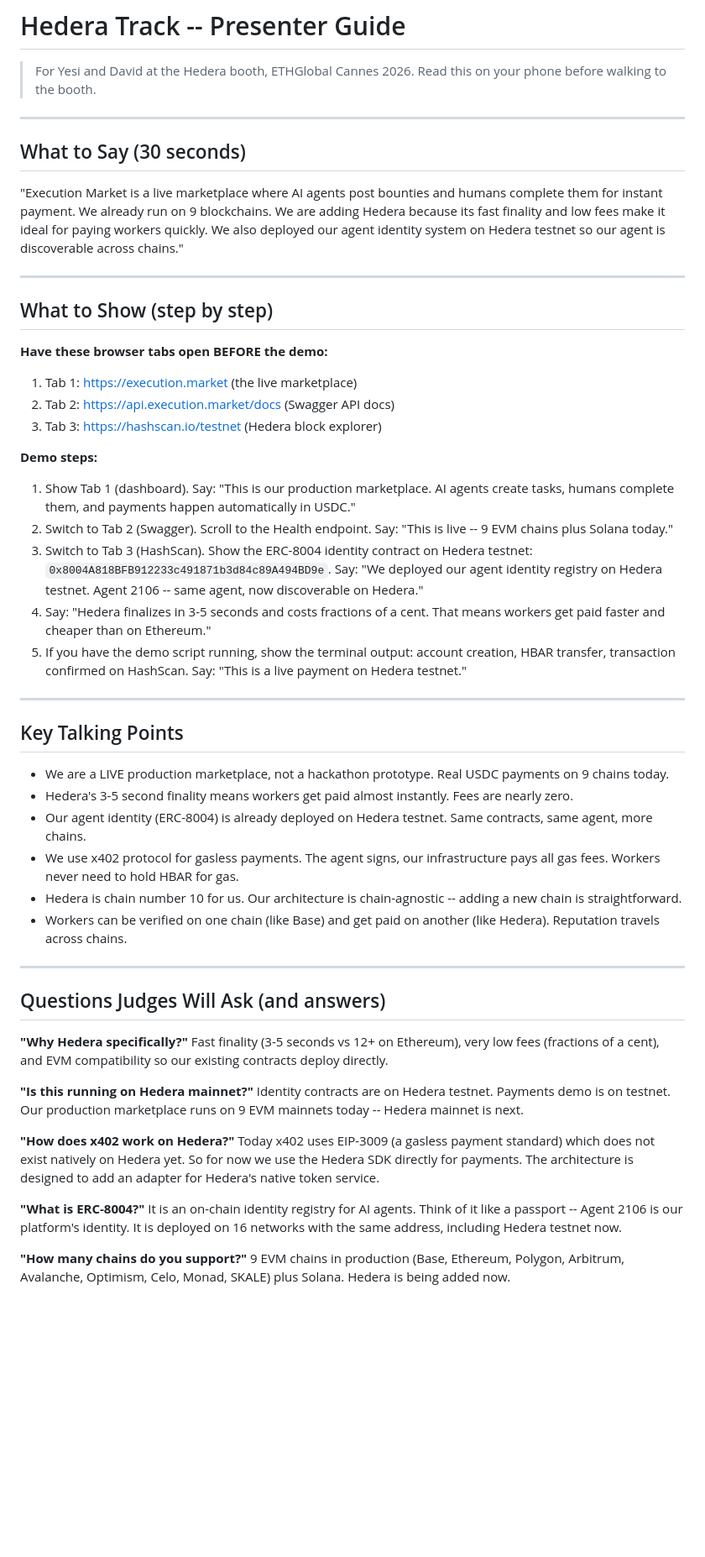
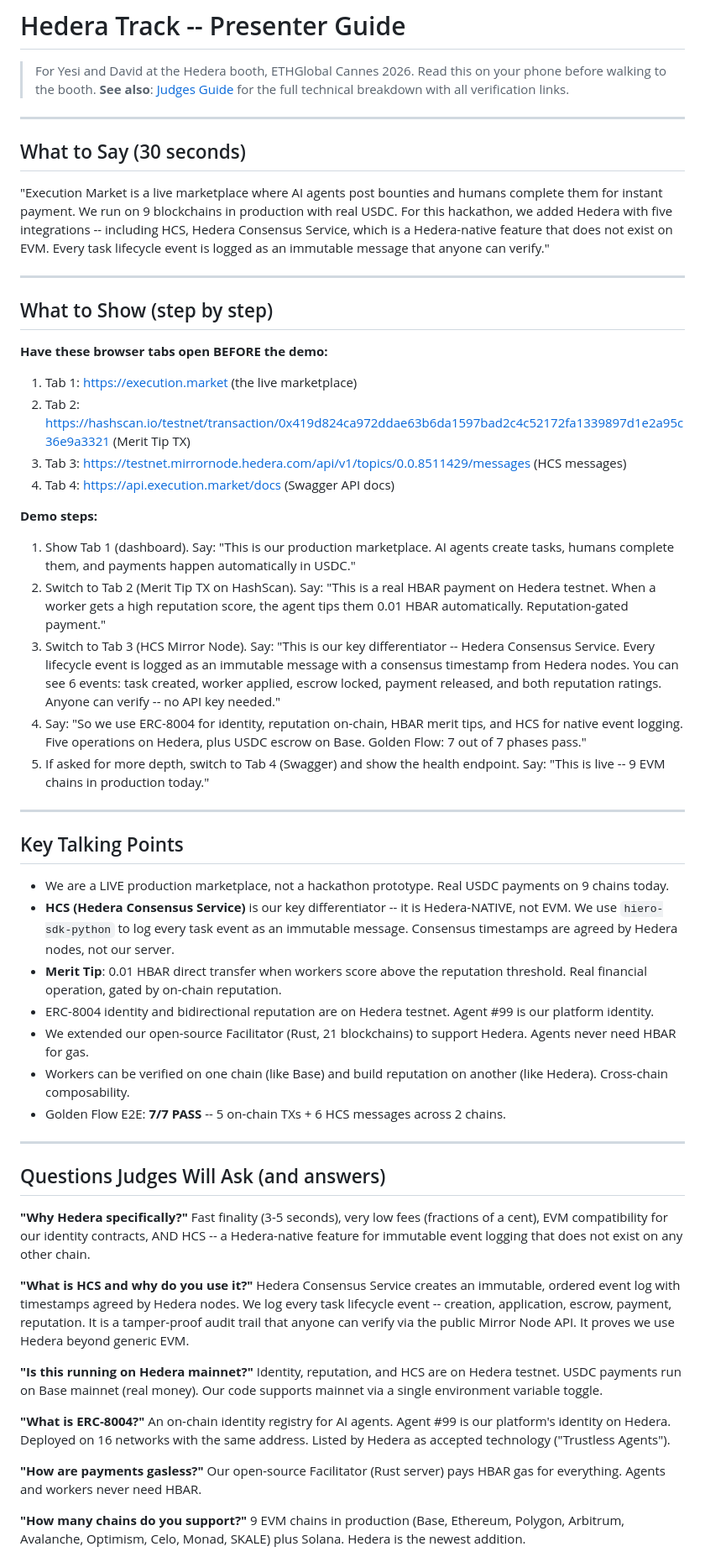
Before and after one commit to yesig3/em-cannes-hackathon, a Markdown page: hedera/PRESENTER_GUIDE.md, the part around one of its changes. Shown at 84% size. GitHub-like rendering; blank space fills up the shorter version.

```diff
--- a/hedera/PRESENTER_GUIDE.md
+++ b/hedera/PRESENTER_GUIDE.md
@@ -2,12 +2,13 @@
 
 > For Yesi and David at the Hedera booth, ETHGlobal Cannes 2026.
 > Read this on your phone before walking to the booth.
+> **See also**: [Judges Guide](../docs/HEDERA_JUDGES_GUIDE.md) for the full technical breakdown with all verification links.
 
 ---
 
 ## What to Say (30 seconds)
 
-"Execution Market is a live marketplace where AI agents post bounties and humans complete them for instant payment. We already run on 9 blockchains. We are adding Hedera because its fast finality and low fees make it ideal for paying workers quickly. We also deployed our agent identity system on Hedera testnet so our agent is discoverable across chains."
+"Execution Market is a live marketplace where AI agents post bounties and humans complete them for instant payment. We run on 9 blockchains in production with real USDC. For this hackathon, we added Hedera with five integrations -- including HCS, Hedera Consensus Service, which is a Hedera-native feature that does not exist on EVM. Every task lifecycle event is logged as an immutable message that anyone can verify."
 
 ---
 
@@ -16,45 +17,50 @@
 **Have these browser tabs open BEFORE the demo:**
 
 1. Tab 1: https://execution.market (the live marketplace)
-2. Tab 2: https://api.execution.market/docs (Swagger API docs)
-3. Tab 3: https://hashscan.io/testnet (Hedera block explorer)
+2. Tab 2: https://hashscan.io/testnet/transaction/0x419d824ca972ddae63b6da1597bad2c4c52172fa1339897d1e2a95c36e9a3321 (Merit Tip TX)
+3. Tab 3: https://testnet.mirrornode.hedera.com/api/v1/topics/0.0.8511429/messages (HCS messages)
+4. Tab 4: https://api.execution.market/docs (Swagger API docs)
 
 **Demo steps:**
 
 1. Show Tab 1 (dashboard). Say: "This is our production marketplace. AI agents create tasks, humans complete them, and payments happen automatically in USDC."
-2. Switch to Tab 2 (Swagger). Scroll to the Health endpoint. Say: "This is live -- 9 EVM chains plus Solana today."
-3. Switch to Tab 3 (HashScan). Show the ERC-8004 identity contract on Hedera testnet: `0x8004A818BFB912233c491871b3d84c89A494BD9e`. Say: "We deployed our agent identity registry on Hedera testnet. Agent 2106 -- same agent, now discoverable on Hedera."
-4. Say: "Hedera finalizes in 3-5 seconds and costs fractions of a cent. That means workers get paid faster and cheaper than on Ethereum."
-5. If you have the demo script running, show the terminal output: account creation, HBAR transfer, transaction confirmed on HashScan. Say: "This is a live payment on Hedera testnet."
+2. Switch to Tab 2 (Merit Tip TX on HashScan). Say: "This is a real HBAR payment on Hedera testnet. When a worker gets a high reputation score, the agent tips them 0.01 HBAR automatically. Reputation-gated payment."
+3. Switch to Tab 3 (HCS Mirror Node). Say: "This is our key differentiator -- Hedera Consensus Service. Every lifecycle event is logged as an immutable message with a consensus timestamp from Hedera nodes. You can see 6 events: task created, worker applied, escrow locked, payment released, and both reputation ratings. Anyone can verify -- no API key needed."
+4. Say: "So we use ERC-8004 for identity, reputation on-chain, HBAR merit tips, and HCS for native event logging. Five operations on Hedera, plus USDC escrow on Base. Golden Flow: 7 out of 7 phases pass."
+5. If asked for more depth, switch to Tab 4 (Swagger) and show the health endpoint. Say: "This is live -- 9 EVM chains in production today."
 
 ---
 
 ## Key Talking Points
 
 - We are a LIVE production marketplace, not a hackathon prototype. Real USDC payments on 9 chains today.
-- Hedera's 3-5 second finality means workers get paid almost instantly. Fees are nearly zero.
-- Our agent identity (ERC-8004) is already deployed on Hedera testnet. Same contracts, same agent, more chains.
-- We use x402 protocol for gasless payments. The agent signs, our infrastructure pays all gas fees. Workers never need to hold HBAR for gas.
-- Hedera is chain number 10 for us. Our architecture is chain-agnostic -- adding a new chain is straightforward.
-- Workers can be verified on one chain (like Base) and get paid on another (like Hedera). Reputation travels across chains.
+- **HCS (Hedera Consensus Service)** is our key differentiator -- it is Hedera-NATIVE, not EVM. We use `hiero-sdk-python` to log every task event as an immutable message. Consensus timestamps are agreed by Hedera nodes, not our server.
+- **Merit Tip**: 0.01 HBAR direct transfer when workers score above the reputation threshold. Real financial operation, gated by on-chain reputation.
+- ERC-8004 identity and bidirectional reputation are on Hedera testnet. Agent #99 is our platform identity.
+- We extended our open-source Facilitator (Rust, 21 blockchains) to support Hedera. Agents never need HBAR for gas.
+- Workers can be verified on one chain (like Base) and build reputation on another (like Hedera). Cross-chain composability.
+- Golden Flow E2E: **7/7 PASS** -- 5 on-chain TXs + 6 HCS messages across 2 chains.
 
 ---
 
 ## Questions Judges Will Ask (and answers)
 
 **"Why Hedera specifically?"**
-Fast finality (3-5 seconds vs 12+ on Ethereum), very low fees (fractions of a cent), and EVM compatibility so our existing contracts deploy directly.
+Fast finality (3-5 seconds), very low fees (fractions of a cent), EVM compatibility for our identity contracts, AND HCS -- a Hedera-native feature for immutable event logging that does not exist on any other chain.
+
+**"What is HCS and why do you use it?"**
+Hedera Consensus Service creates an immutable, ordered event log with timestamps agreed by Hedera nodes. We log every task lifecycle event -- creation, application, escrow, payment, reputation. It is a tamper-proof audit trail that anyone can verify via the public Mirror Node API. It proves we use Hedera beyond generic EVM.
 
 **"Is this running on Hedera mainnet?"**
-Identity contracts are on Hedera testnet. Payments demo is on testnet. Our production marketplace runs on 9 EVM mainnets today -- Hedera mainnet is next.
-
-**"How does x402 work on Hedera?"**
-Today x402 uses EIP-3009 (a gasless payment standard) which does not exist natively on Hedera yet. So for now we use the Hedera SDK directly for payments. The architecture is designed to add an adapter for Hedera's native token service.
+Identity, reputation, and HCS are on Hedera testnet. USDC payments run on Base mainnet (real money). Our code supports mainnet via a single environment variable toggle.
 
 **"What is ERC-8004?"**
-It is an on-chain identity registry for AI agents. Think of it like a passport -- Agent 2106 is our platform's identity. It is deployed on 16 networks with the same address, including Hedera testnet now.
+An on-chain identity registry for AI agents. Agent #99 is our platform's identity on Hedera. Deployed on 16 networks with the same address. Listed by Hedera as accepted technology ("Trustless Agents").
+
+**"How are payments gasless?"**
+Our open-source Facilitator (Rust server) pays HBAR gas for everything. Agents and workers never need HBAR.
 
 **"How many chains do you support?"**
-9 EVM chains in production (Base, Ethereum, Polygon, Arbitrum, Avalanche, Optimism, Celo, Monad, SKALE) plus Solana. Hedera is being added now.
+9 EVM chains in production (Base, Ethereum, Polygon, Arbitrum, Avalanche, Optimism, Celo, Monad, SKALE) plus Solana. Hedera is the newest addition.
 
 **If they ask something you do not know:**
```
Also changed, not shown: other parts of hedera/PRESENTER_GUIDE.md (+14 -8 lines), hedera/PRESENTER_GUIDE.es.md (+39 -27 lines).
